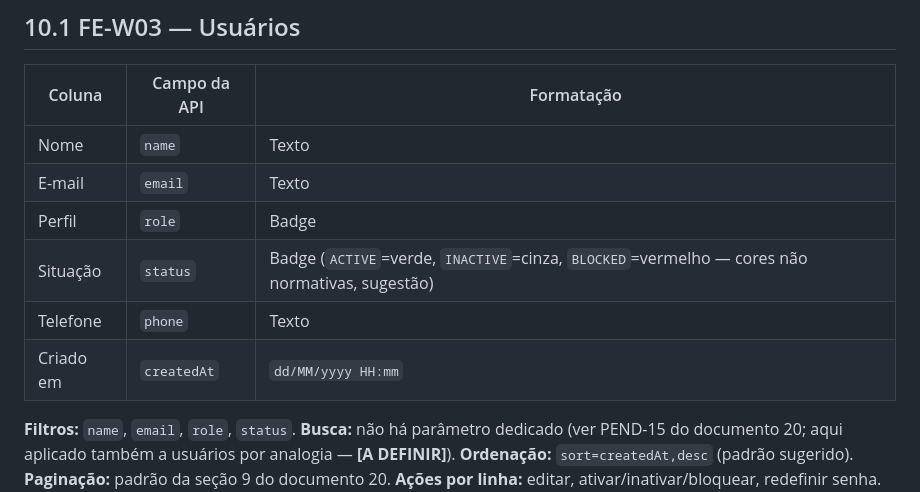
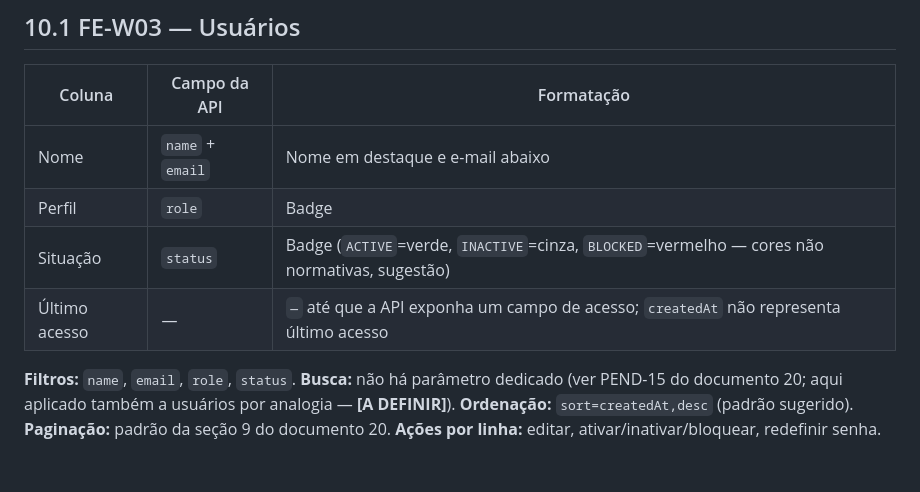
Before and after one commit to AndreLucas0/fieldops-project, a Markdown page: docs/telas-frontend.md, the part around the change. Rendered like a GitHub page; blank space fills up the shorter version.

Commit message:
docs(web): align user list data with prototype

```diff
--- a/docs/telas-frontend.md
+++ b/docs/telas-frontend.md
@@ -1373,12 +1373,10 @@ Todo componente também renderiza, quando `required=true`, um indicador visual d
 
 | Coluna | Campo da API | Formatação |
 |---|---|---|
-| Nome | `name` | Texto |
-| E-mail | `email` | Texto |
+| Nome | `name` + `email` | Nome em destaque e e-mail abaixo |
 | Perfil | `role` | Badge |
 | Situação | `status` | Badge (`ACTIVE`=verde, `INACTIVE`=cinza, `BLOCKED`=vermelho — cores não normativas, sugestão) |
-| Telefone | `phone` | Texto |
-| Criado em | `createdAt` | `dd/MM/yyyy HH:mm` |
+| Último acesso | — | `—` até que a API exponha um campo de acesso; `createdAt` não representa último acesso |
 
 **Filtros:** `name`, `email`, `role`, `status`. **Busca:** não há parâmetro dedicado (ver PEND-15 do documento 20; aqui aplicado também a usuários por analogia — **[A DEFINIR]**). **Ordenação:** `sort=createdAt,desc` (padrão sugerido). **Paginação:** padrão da seção 9 do documento 20. **Ações por linha:** editar, ativar/inativar/bloquear, redefinir senha. **Ações em lote:** não previstas em nenhum documento. **Sem resultados:** estado vazio com CTA "cadastrar usuário".
 
```
